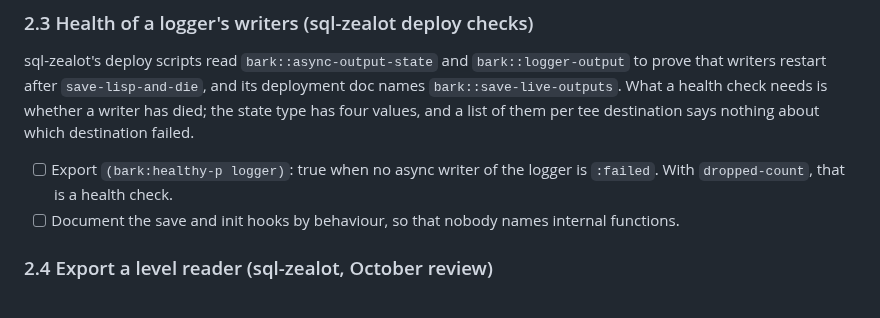
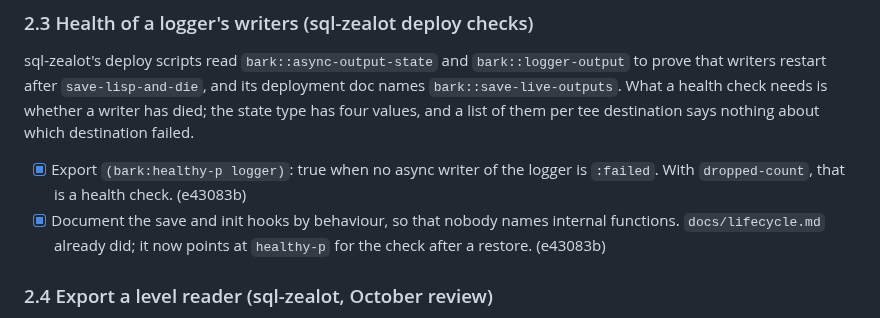
Before and after one commit to ivanbulanov/cl-bark, a Markdown page: ROADMAP.md, the part around the change. Rendered like a GitHub page.

Commit message:
ROADMAP: tick healthy-p

```diff
--- a/ROADMAP.md
+++ b/ROADMAP.md
@@ -149,9 +149,10 @@ after `save-lisp-and-die`, and its deployment doc names `bark::save-live-outputs
 whether a writer has died; the state type has four values, and a list of them per tee destination says nothing about
 which destination failed.
 
-- [ ] Export `(bark:healthy-p logger)`: true when no async writer of the logger is `:failed`. With `dropped-count`,
-  that is a health check.
-- [ ] Document the save and init hooks by behaviour, so that nobody names internal functions.
+- [x] Export `(bark:healthy-p logger)`: true when no async writer of the logger is `:failed`. With `dropped-count`,
+  that is a health check. (e43083b)
+- [x] Document the save and init hooks by behaviour, so that nobody names internal functions. `docs/lifecycle.md`
+  already did; it now points at `healthy-p` for the check after a restore. (e43083b)
 
 ### 2.4 Export a level reader (sql-zealot, October review)
 
```
